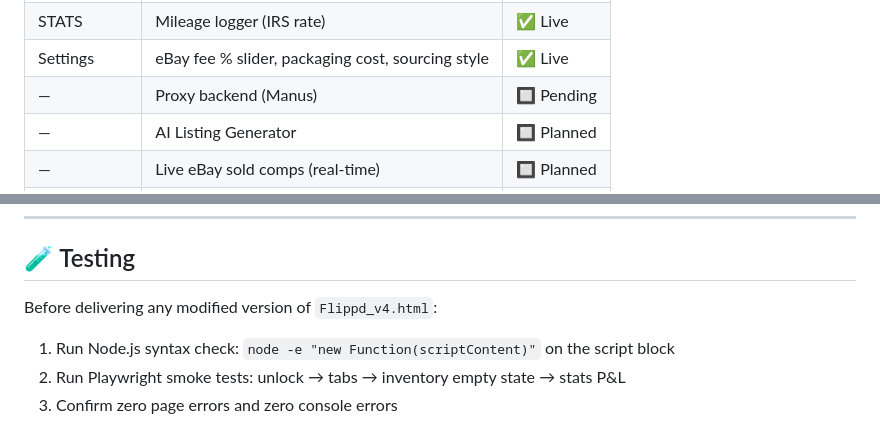
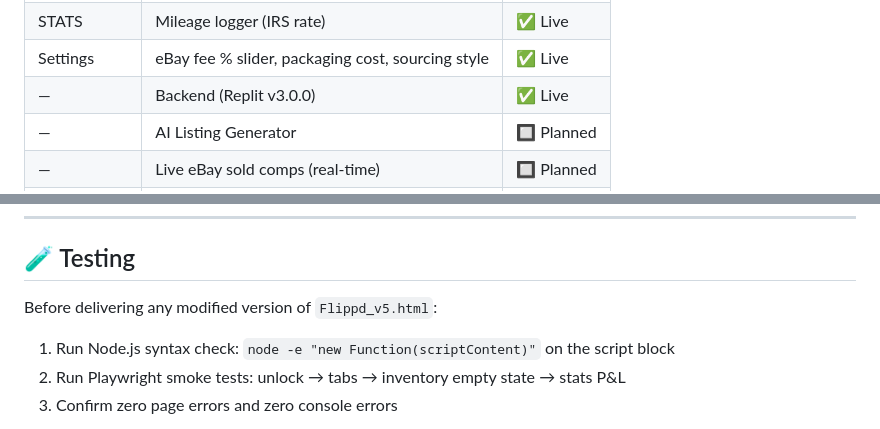
Before and after one commit to bbaker71313/flippd, a Markdown page: CLAUDE.md, 2 parts joined by grey strips. Drawn GitHub-style.

```diff
--- a/CLAUDE.md
+++ b/CLAUDE.md
@@ -201,7 +225,7 @@ Export (`panel-csv`) and Import (`panel-import`) panels still exist but are acce
 | STATS | P&L: revenue, expenses, monthly breakdown | ✅ Live |
 | STATS | Mileage logger (IRS rate) | ✅ Live |
 | Settings | eBay fee % slider, packaging cost, sourcing style | ✅ Live |
-| — | Proxy backend (Manus) | 🔲 Pending |
+| — | Backend (Replit v3.0.0) | ✅ Live |
 | — | AI Listing Generator | 🔲 Planned |
 | — | Live eBay sold comps (real-time) | 🔲 Planned |
 | — | Cross-listing formatter | 🔲 Planned |
@@ -228,7 +252,7 @@ Export (`panel-csv`) and Import (`panel-import`) panels still exist but are acce
 
 ## 🧪 Testing
 
-Before delivering any modified version of `Flippd_v4.html`:
+Before delivering any modified version of `Flippd_v5.html`:
 1. Run Node.js syntax check: `node -e "new Function(scriptContent)"` on the script block
 2. Run Playwright smoke tests: unlock → tabs → inventory empty state → stats P&L
 3. Confirm zero page errors and zero console errors
```
Also changed, not shown: other parts of CLAUDE.md (+41 -17 lines).
